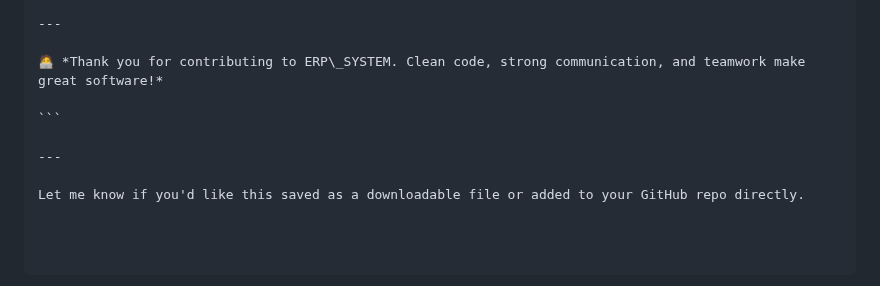
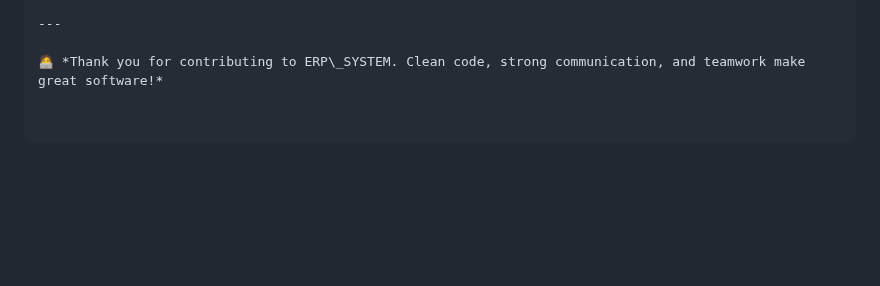
Before and after one commit to datta-magar/ERP_SYSTEM, a Markdown page: dev_readme.md, the part around the change. GitHub-like rendering; blank space fills up the shorter version.

Commit message:
updated dev_readme.md to enhance teamwork remotely

````diff
--- a/dev_readme.md
+++ b/dev_readme.md
@@ -135,9 +135,3 @@ refactor/user-model-cleanup
 ---
 
 🧑‍💻 *Thank you for contributing to ERP\_SYSTEM. Clean code, strong communication, and teamwork make great software!*
-
-```
-
----
-
-Let me know if you'd like this saved as a downloadable file or added to your GitHub repo directly.
````
